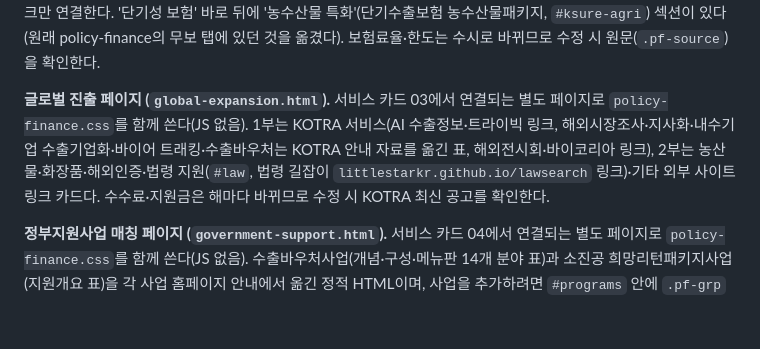
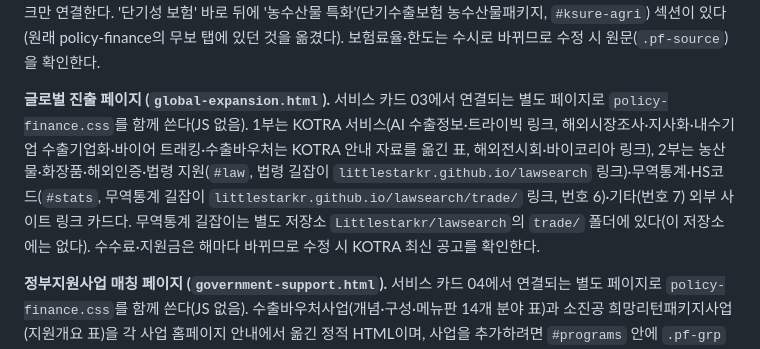
Before and after one commit to Littlestarkr/export3, a Markdown page: CLAUDE.md, the part around the change. Rendered like a GitHub page; blank space fills up the shorter version.

Commit message:
CLAUDE.md: 글로벌 진출 페이지 무역통계 구역 반영
Co-Authored-By: Claude Sonnet 5.5 <noreply@anthropic.com>
Claude-Session: https://claude.ai/code/session_01KRju4HwzJyraRRqofAP5ah

```diff
--- a/CLAUDE.md
+++ b/CLAUDE.md
@@ -42,7 +42,7 @@ There is no linter or test suite configured for this repo.
 
 **무역보험 및 수출 안전망 페이지 (`trade-insurance.html`).** 서비스 카드 02에서 연결되는 별도 페이지로 `policy-finance.css`를 함께 쓴다(JS 없음). 무역보험 전반(i-800), 국외기업 신용조사, 바이어 정보 검색(K-SIGHT), 단기성 보험, 신용보증, 환변동보험은 무보 홈페이지 안내를 옮긴 정적 HTML이고, K-SURE ON은 외부 링크만 연결한다. '단기성 보험' 바로 뒤에 '농수산물 특화'(단기수출보험 농수산물패키지, `#ksure-agri`) 섹션이 있다(원래 policy-finance의 무보 탭에 있던 것을 옮겼다). 보험료율·한도는 수시로 바뀌므로 수정 시 원문(`.pf-source`)을 확인한다.
 
-**글로벌 진출 페이지 (`global-expansion.html`).** 서비스 카드 03에서 연결되는 별도 페이지로 `policy-finance.css`를 함께 쓴다(JS 없음). 1부는 KOTRA 서비스(AI 수출정보·트라이빅 링크, 해외시장조사·지사화·내수기업 수출기업화·바이어 트래킹·수출바우처는 KOTRA 안내 자료를 옮긴 표, 해외전시회·바이코리아 링크), 2부는 농산물·화장품·해외인증·법령 지원(`#law`, 법령 길잡이 `littlestarkr.github.io/lawsearch` 링크)·기타 외부 사이트 링크 카드다. 수수료·지원금은 해마다 바뀌므로 수정 시 KOTRA 최신 공고를 확인한다.
+**글로벌 진출 페이지 (`global-expansion.html`).** 서비스 카드 03에서 연결되는 별도 페이지로 `policy-finance.css`를 함께 쓴다(JS 없음). 1부는 KOTRA 서비스(AI 수출정보·트라이빅 링크, 해외시장조사·지사화·내수기업 수출기업화·바이어 트래킹·수출바우처는 KOTRA 안내 자료를 옮긴 표, 해외전시회·바이코리아 링크), 2부는 농산물·화장품·해외인증·법령 지원(`#law`, 법령 길잡이 `littlestarkr.github.io/lawsearch` 링크)·무역통계·HS코드(`#stats`, 무역통계 길잡이 `littlestarkr.github.io/lawsearch/trade/` 링크, 번호 6)·기타(번호 7) 외부 사이트 링크 카드다. 무역통계 길잡이는 별도 저장소 `Littlestarkr/lawsearch`의 `trade/` 폴더에 있다(이 저장소에는 없다). 수수료·지원금은 해마다 바뀌므로 수정 시 KOTRA 최신 공고를 확인한다.
 
 **정부지원사업 매칭 페이지 (`government-support.html`).** 서비스 카드 04에서 연결되는 별도 페이지로 `policy-finance.css`를 함께 쓴다(JS 없음). 수출바우처사업(개념·구성·메뉴판 14개 분야 표)과 소진공 희망리턴패키지사업(지원개요 표)을 각 사업 홈페이지 안내에서 옮긴 정적 HTML이며, 사업을 추가하려면 `#programs` 안에 `.pf-grp` 블록과 상단 칩을 더한다. 공고·한도는 해마다 바뀌므로 수정 시 원문을 확인한다.
 
```
